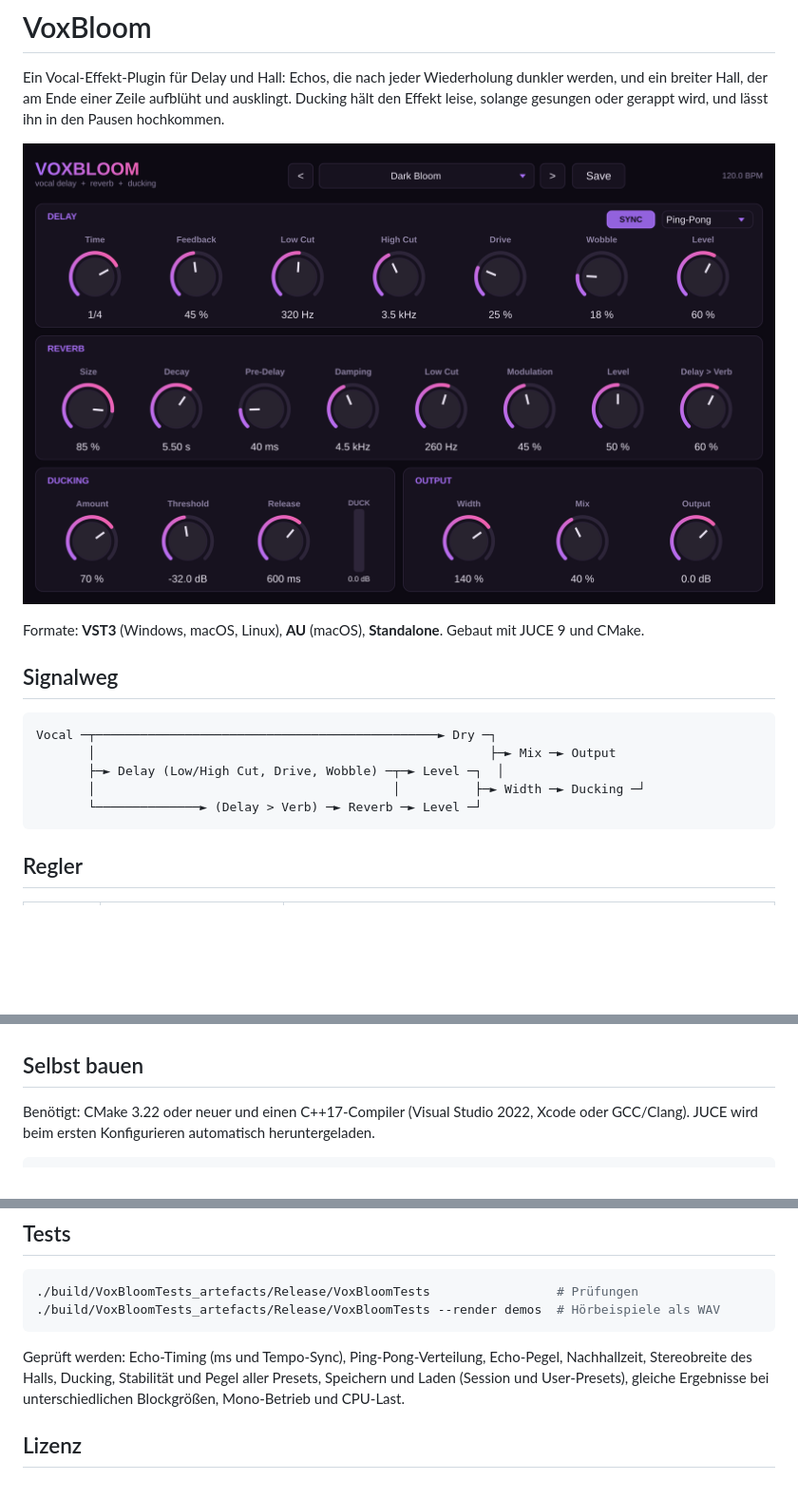
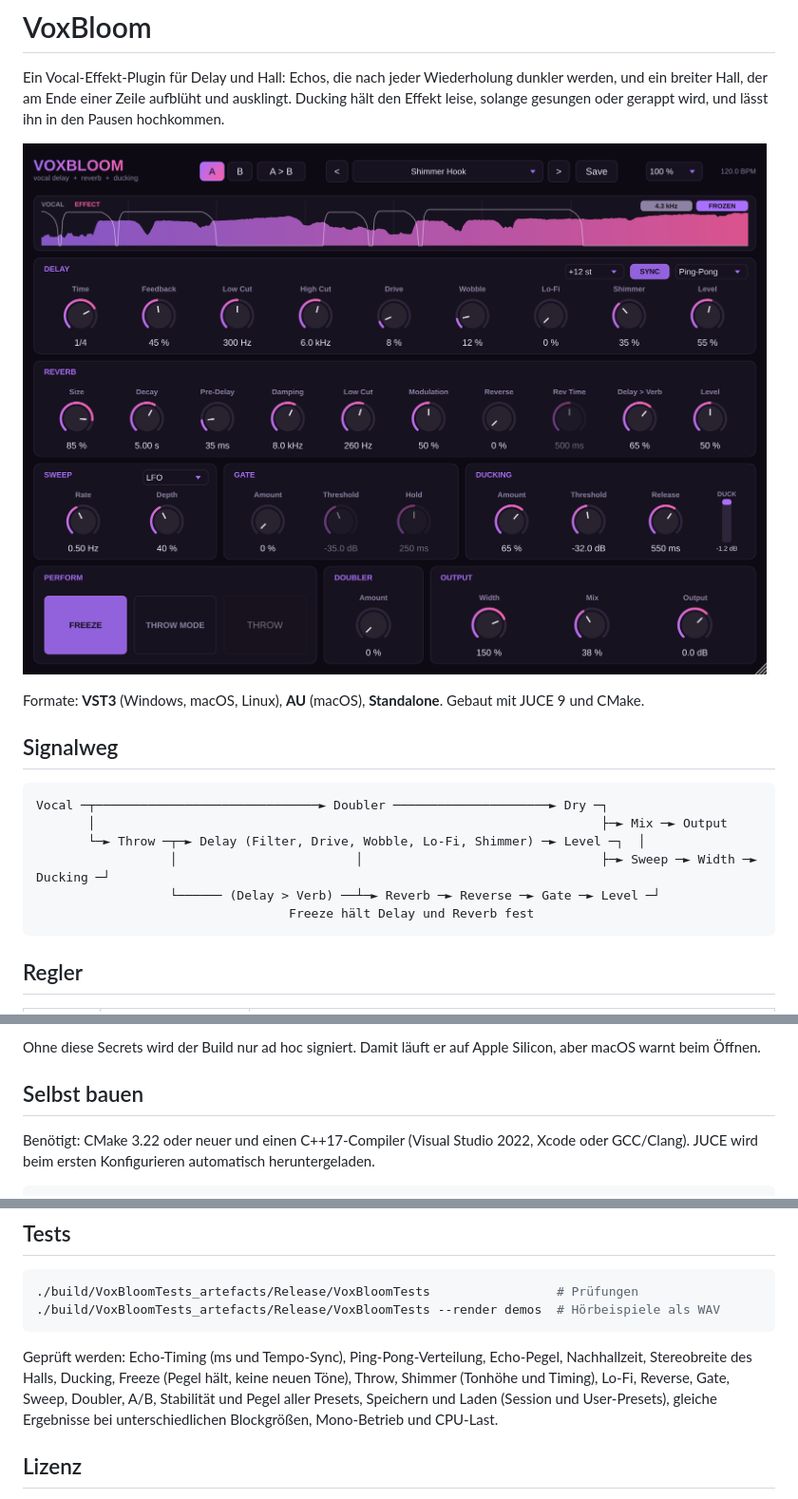
Before and after one commit to Drumkidbeatz/Voxbloom, a Markdown page: README.md, 3 parts joined by grey strips. Shown at 95% size. Drawn GitHub-style; pictures changed too: docs/screenshot.png; blank space fills up the shorter version.

````diff
--- a/README.md
+++ b/README.md
@@ -9,11 +9,12 @@ Formate: **VST3** (Windows, macOS, Linux), **AU** (macOS), **Standalone**. Gebau
 ## Signalweg
 
 ```
-Vocal ─┬──────────────────────────────────────────────► Dry ─┐
-       │                                                     ├─► Mix ─► Output
-       ├─► Delay (Low/High Cut, Drive, Wobble) ─┬─► Level ─┐  │
-       │                                        │          ├─► Width ─► Ducking ─┘
-       └──────────────► (Delay > Verb) ─► Reverb ─► Level ─┘
+Vocal ─┬──────────────────────────────► Doubler ─────────────────────► Dry ─┐
+       │                                                                    ├─► Mix ─► Output
+       └─► Throw ─┬─► Delay (Filter, Drive, Wobble, Lo-Fi, Shimmer) ─► Level ─┐  │
+                  │                        │                                ├─► Sweep ─► Width ─► Ducking ─┘
+                  └────── (Delay > Verb) ──┴─► Reverb ─► Reverse ─► Gate ─► Level ─┘
+                                  Freeze hält Delay und Reverb fest
 ```
 
 ## Regler
@@ -57,3 +109,4 @@ Installation:
+Ohne diese Secrets wird der Build nur ad hoc signiert. Damit läuft er auf Apple Silicon, aber macOS warnt beim Öffnen.
 
 ## Selbst bauen
 
@@ -73,7 +126,7 @@ Mit `-DVOXBLOOM_COPY_AFTER_BUILD=ON` wird das Plugin nach dem Build direkt in de
 ./build/VoxBloomTests_artefacts/Release/VoxBloomTests --render demos  # Hörbeispiele als WAV
 ```
 
-Geprüft werden: Echo-Timing (ms und Tempo-Sync), Ping-Pong-Verteilung, Echo-Pegel, Nachhallzeit, Stereobreite des Halls, Ducking, Stabilität und Pegel aller Presets, Speichern und Laden (Session und User-Presets), gleiche Ergebnisse bei unterschiedlichen Blockgrößen, Mono-Betrieb und CPU-Last.
+Geprüft werden: Echo-Timing (ms und Tempo-Sync), Ping-Pong-Verteilung, Echo-Pegel, Nachhallzeit, Stereobreite des Halls, Ducking, Freeze (Pegel hält, keine neuen Töne), Throw, Shimmer (Tonhöhe und Timing), Lo-Fi, Reverse, Gate, Sweep, Doubler, A/B, Stabilität und Pegel aller Presets, Speichern und Laden (Session und User-Presets), gleiche Ergebnisse bei unterschiedlichen Blockgrößen, Mono-Betrieb und CPU-Last.
 
 ## Lizenz
 
````
Also changed, not shown: other parts of README.md (+58 -7 lines), 17 other files.
